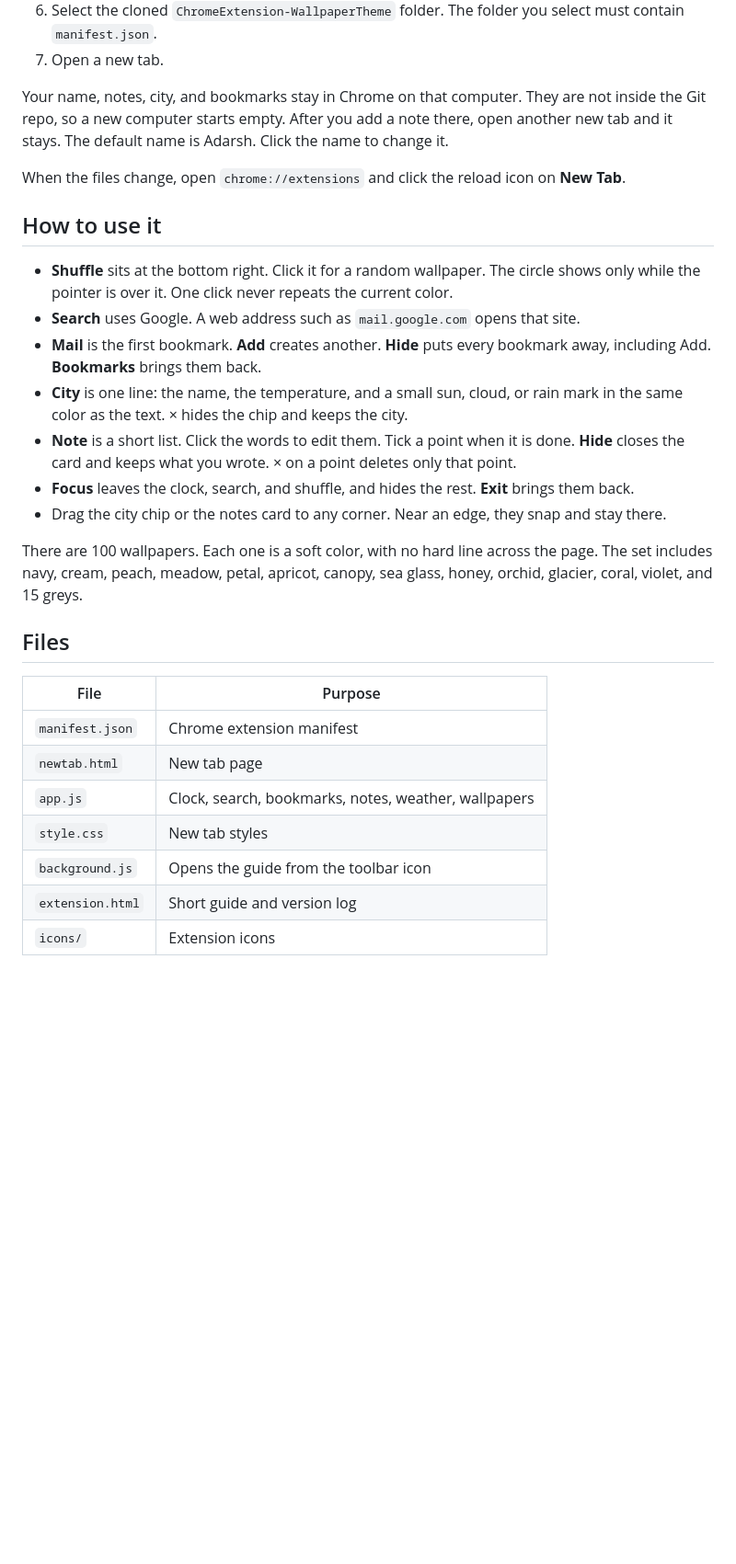
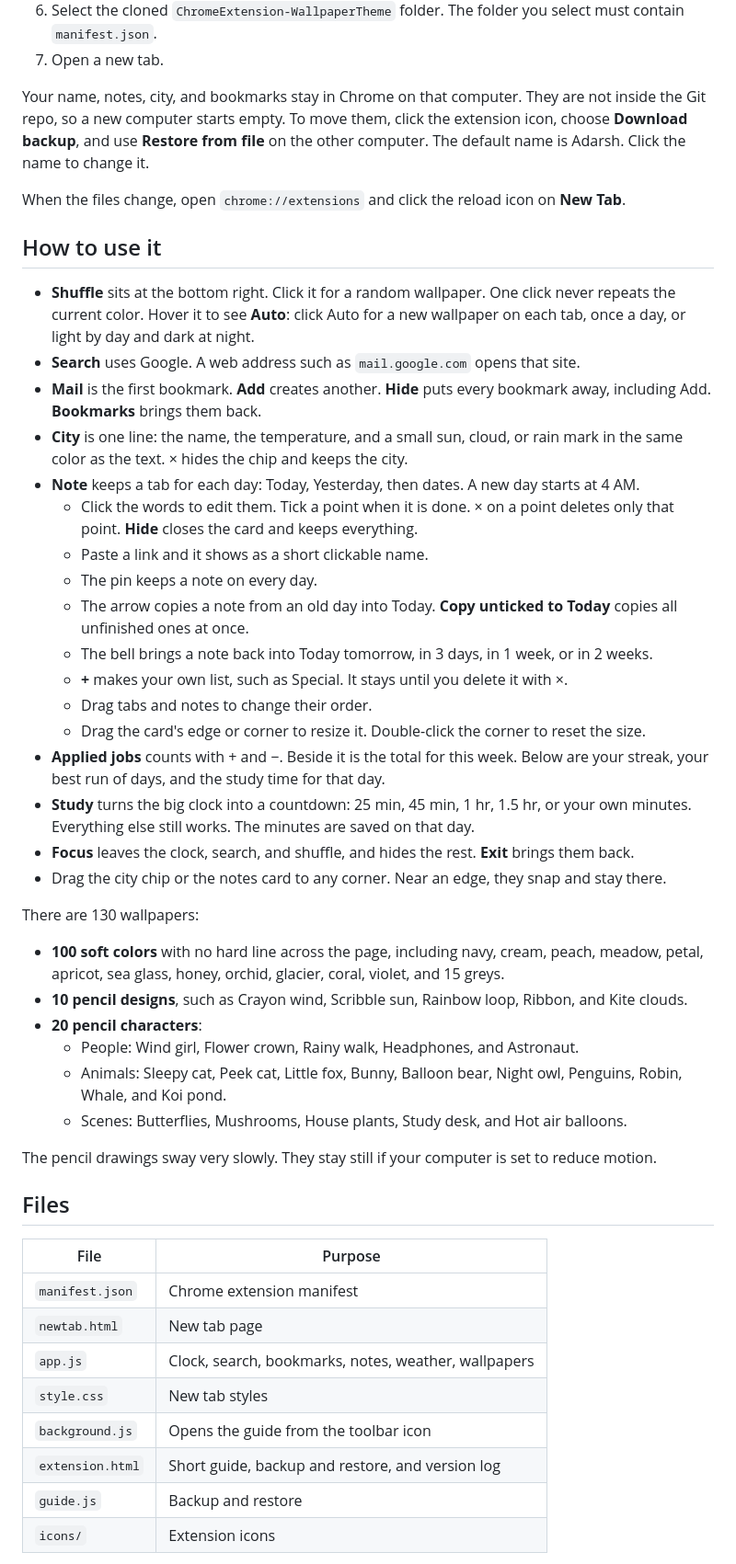
Before and after one commit to GeeksAdarsh/ChromeExtension-WallpaperTheme, a Markdown page: README.md, the part around one of its changes. Shown at 92% size. GitHub-like rendering; blank space fills up the shorter version.

```diff
--- a/README.md
+++ b/README.md
@@ -41,21 +45,40 @@ git clone https://github.com/GeeksAdarsh/ChromeExtension-WallpaperTheme.git
 6. Select the cloned `ChromeExtension-WallpaperTheme` folder. The folder you select must contain `manifest.json`.
 7. Open a new tab.
 
-Your name, notes, city, and bookmarks stay in Chrome on that computer. They are not inside the Git repo, so a new computer starts empty. After you add a note there, open another new tab and it stays. The default name is Adarsh. Click the name to change it.
+Your name, notes, city, and bookmarks stay in Chrome on that computer. They are not inside the Git repo, so a new computer starts empty. To move them, click the extension icon, choose **Download backup**, and use **Restore from file** on the other computer. The default name is Adarsh. Click the name to change it.
 
 When the files change, open `chrome://extensions` and click the reload icon on **New Tab**.
 
 ## How to use it
 
-- **Shuffle** sits at the bottom right. Click it for a random wallpaper. The circle shows only while the pointer is over it. One click never repeats the current color.
+- **Shuffle** sits at the bottom right. Click it for a random wallpaper. One click never repeats the current color. Hover it to see **Auto**: click Auto for a new wallpaper on each tab, once a day, or light by day and dark at night.
 - **Search** uses Google. A web address such as `mail.google.com` opens that site.
 - **Mail** is the first bookmark. **Add** creates another. **Hide** puts every bookmark away, including Add. **Bookmarks** brings them back.
 - **City** is one line: the name, the temperature, and a small sun, cloud, or rain mark in the same color as the text. × hides the chip and keeps the city.
-- **Note** is a short list. Click the words to edit them. Tick a point when it is done. **Hide** closes the card and keeps what you wrote. × on a point deletes only that point.
+- **Note** keeps a tab for each day: Today, Yesterday, then dates. A new day starts at 4 AM.
+  - Click the words to edit them. Tick a point when it is done. × on a point deletes only that point. **Hide** closes the card and keeps everything.
+  - Paste a link and it shows as a short clickable name.
+  - The pin keeps a note on every day.
+  - The arrow copies a note from an old day into Today. **Copy unticked to Today** copies all unfinished ones at once.
+  - The bell brings a note back into Today tomorrow, in 3 days, in 1 week, or in 2 weeks.
+  - **+** makes your own list, such as Special. It stays until you delete it with ×.
+  - Drag tabs and notes to change their order.
+  - Drag the card's edge or corner to resize it. Double-click the corner to reset the size.
+- **Applied jobs** counts with + and −. Beside it is the total for this week. Below are your streak, your best run of days, and the study time for that day.
+- **Study** turns the big clock into a countdown: 25 min, 45 min, 1 hr, 1.5 hr, or your own minutes. Everything else still works. The minutes are saved on that day.
 - **Focus** leaves the clock, search, and shuffle, and hides the rest. **Exit** brings them back.
 - Drag the city chip or the notes card to any corner. Near an edge, they snap and stay there.
 
-There are 100 wallpapers. Each one is a soft color, with no hard line across the page. The set includes navy, cream, peach, meadow, petal, apricot, canopy, sea glass, honey, orchid, glacier, coral, violet, and 15 greys.
+There are 130 wallpapers:
+
+- **100 soft colors** with no hard line across the page, including navy, cream, peach, meadow, petal, apricot, sea glass, honey, orchid, glacier, coral, violet, and 15 greys.
+- **10 pencil designs**, such as Crayon wind, Scribble sun, Rainbow loop, Ribbon, and Kite clouds.
+- **20 pencil characters**:
+  - People: Wind girl, Flower crown, Rainy walk, Headphones, and Astronaut.
+  - Animals: Sleepy cat, Peek cat, Little fox, Bunny, Balloon bear, Night owl, Penguins, Robin, Whale, and Koi pond.
+  - Scenes: Butterflies, Mushrooms, House plants, Study desk, and Hot air balloons.
+
+The pencil drawings sway very slowly. They stay still if your computer is set to reduce motion.
 
 ## Files
 
@@ -66,7 +89,8 @@ There are 100 wallpapers. Each one is a soft color, with no hard line across the
 | `app.js` | Clock, search, bookmarks, notes, weather, wallpapers |
 | `style.css` | New tab styles |
 | `background.js` | Opens the guide from the toolbar icon |
-| `extension.html` | Short guide and version log |
+| `extension.html` | Short guide, backup and restore, and version log |
+| `guide.js` | Backup and restore |
 | `icons/` | Extension icons |
 
 Weather uses [Open-Meteo](https://open-meteo.com/). The city you type is sent there to fetch the temperature. Notes, bookmarks, and your name stay in the browser.
```
Also changed, not shown: other parts of README.md (+5 -1 lines), screenshots/pencil.png (added), 7 other files.
